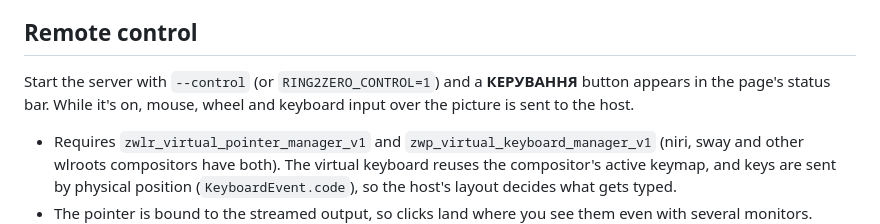
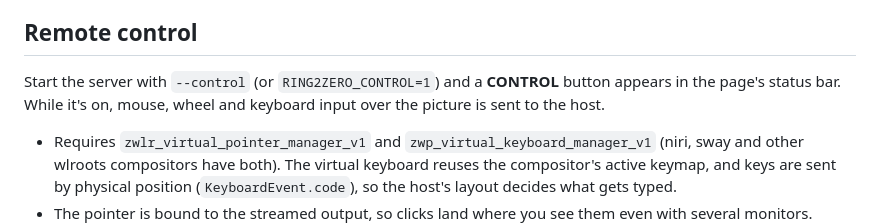
Before and after one commit to tarilka0gg/Ring-2Zero, a Markdown page: README.md, the part around one of its changes. Rendered like a GitHub page.

Commit message:
Changelog and README in the shared format; English control button

```diff
--- a/README.md
+++ b/README.md
@@ -353,7 +350,7 @@ VPN (like Tailscale above) rather than a public port-forward.
 ## Remote control
 
 Start the server with `--control` (or `RING2ZERO_CONTROL=1`) and a
-**КЕРУВАННЯ** button appears in the page's status bar. While it's on,
+**CONTROL** button appears in the page's status bar. While it's on,
 mouse, wheel and keyboard input over the picture is sent to the host.
 
 - Requires `zwlr_virtual_pointer_manager_v1` and
```
Also changed, not shown: other parts of README.md (+1 -4 lines), CHANGELOG.md (+23 -12 lines).
